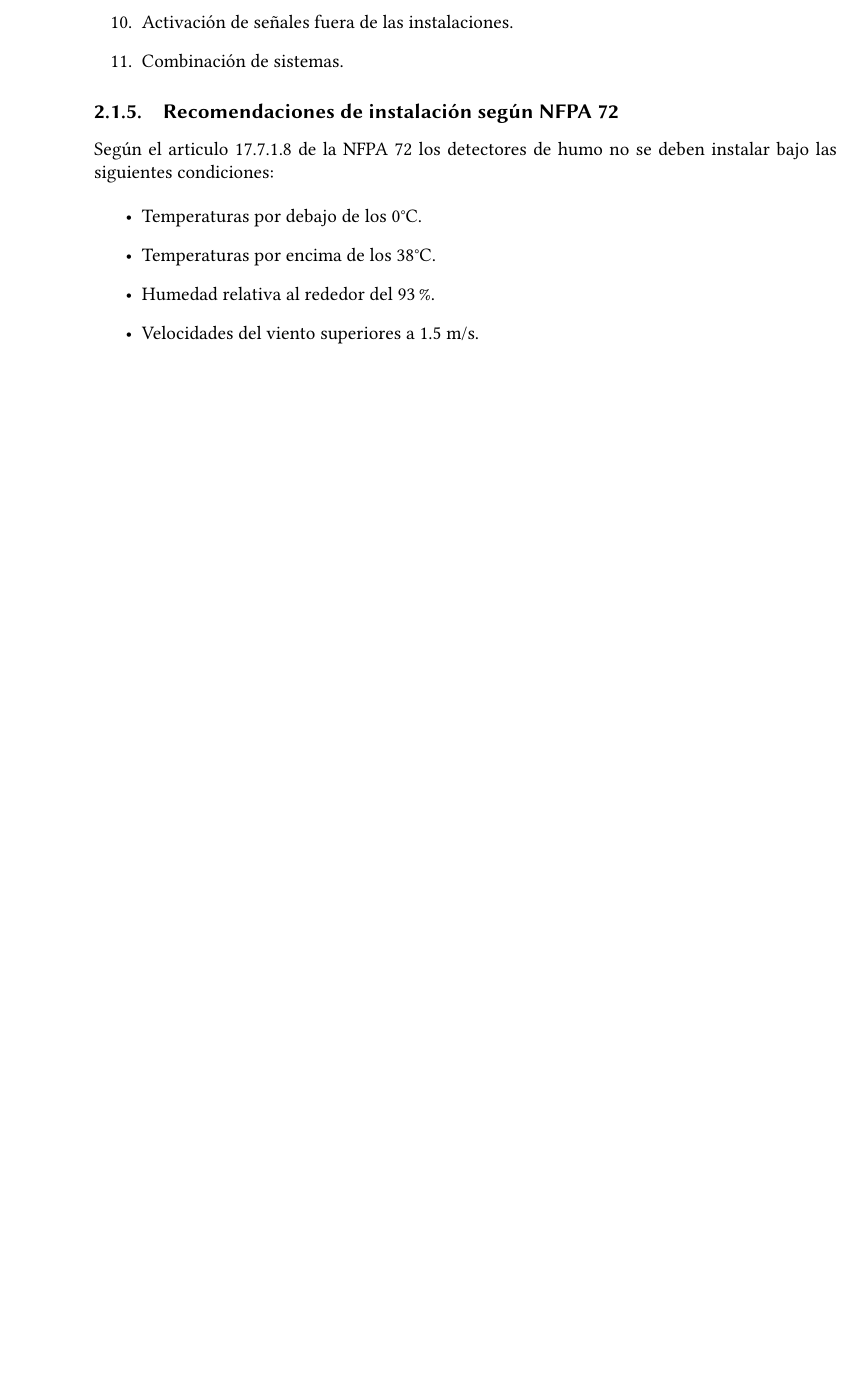
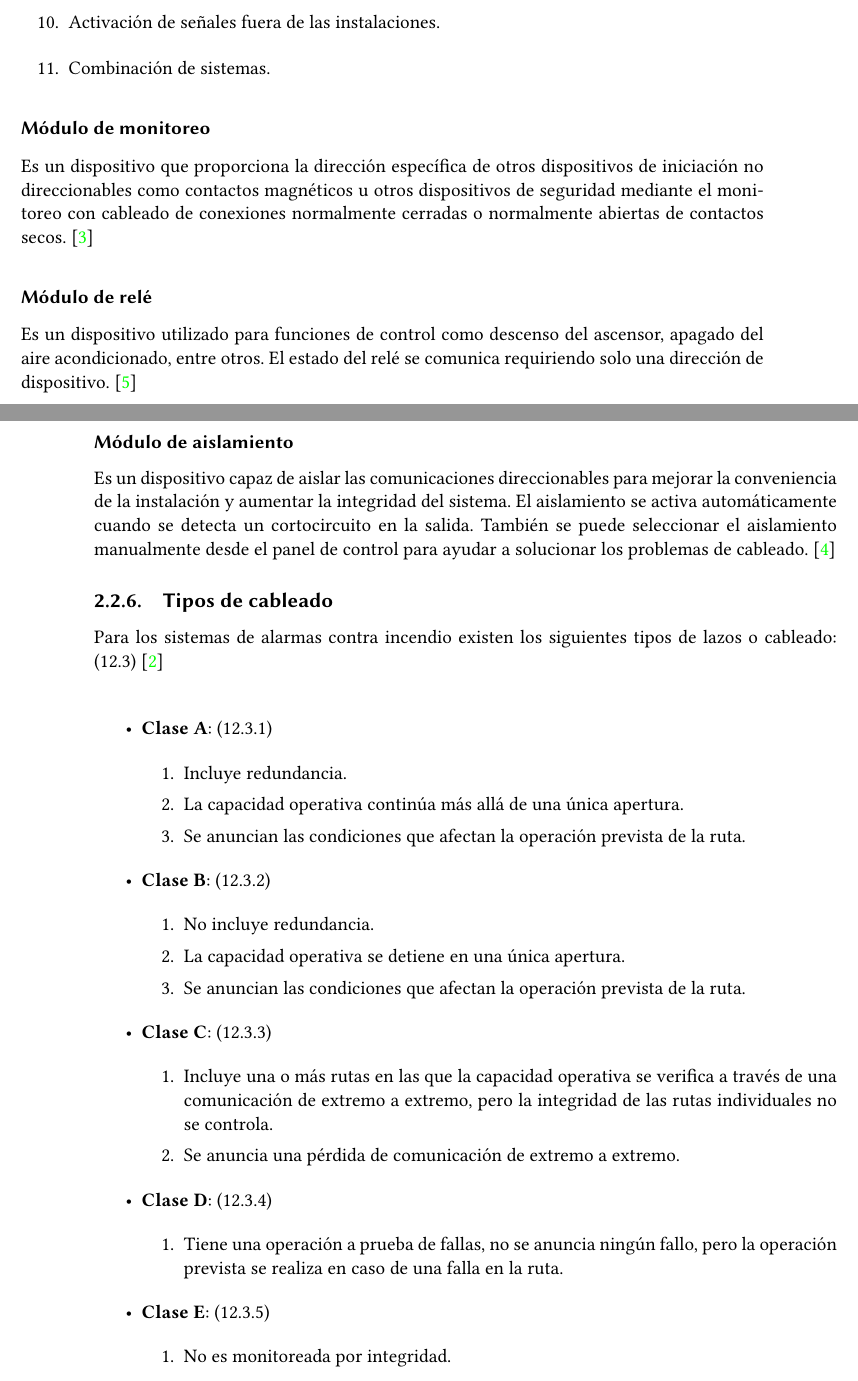
Before and after one commit to betosaro/Tesis, a LaTeX document (Reporte/Documento/proyecto.tex, which reads Reporte/Documento/contenido/2_marco_teorico.tex): part of page 19 of 25 before the commit and two parts of pages 20 and 21 of 27 after it, the two joined at a grey line, cut so that both start at the same text, the shorter picture padded with empty space. Compiled offline with pdfLaTeX.

Commit message:
Incendio

```diff
--- a/Reporte/Documento/contenido/2_marco_teorico.tex
+++ b/Reporte/Documento/contenido/2_marco_teorico.tex
@@ -219,6 +272,21 @@ El panel de control debe cumplir al menos uno o varias de las siguientes funcion
 \end{enumerate}
 
 
+\subsubsection{Módulo de monitoreo}
+
+Es un dispositivo que proporciona la dirección específica de otros dispositivos de iniciación no direccionables como contactos magnéticos u otros dispositivos de seguridad mediante el monitoreo con cableado de conexiones normalmente cerradas o normalmente abiertas de contactos secos.\cite{Monitoreo}
+
+
+\subsubsection{Módulo de relé}
+
+Es un dispositivo utilizado para funciones de control como descenso del ascensor, apagado del aire acondicionado, entre otros. El estado del relé se comunica requiriendo solo una dirección de dispositivo.\cite{Rele}
+
+\subsubsection{Módulo de aislamiento}
+
+Es un dispositivo capaz de aislar las comunicaciones direccionables para mejorar la conveniencia de la instalación y aumentar la integridad del sistema. El aislamiento se activa automáticamente cuando se detecta un cortocircuito en la salida. También se puede seleccionar el aislamiento manualmente desde el panel de control para ayudar a solucionar los problemas de cableado.\cite{MAislamiento}
+
+
+%\subsection{Fuentes de poder}
 
 
 
@@ -327,20 +395,63 @@ El panel de control debe cumplir al menos uno o varias de las siguientes funcion
 
 
 
+\subsection{Tipos de cableado}
 
-
-\subsection{Recomendaciones de instalación según NFPA 72}
-
-
-Según el articulo 17.7.1.8 de la NFPA 72 los detectores de humo no se deben instalar bajo las siguientes condiciones:
+Para los sistemas de alarmas contra incendio existen los siguientes tipos de lazos o cableado: (12.3)\cite{NFPA72}\\
 
 
 \begin{itemize}
 
-	\item Temperaturas por debajo de los 0°C.
+	\item \textbf{Clase A}:  (12.3.1)
 
-	\item Temperaturas por encima de los 38°C.
+	\begin{enumerate}
 
-	\item Humedad relativa al rededor del 93\%.
+		\item Incluye redundancia.
 
-	\item Velocidades del viento superiores a 1.5 m/s.
+		\item La capacidad operativa continúa más allá de una única apertura.
+
+		\item Se anuncian las condiciones que afectan la operación prevista de la ruta.
+
+	\end{enumerate}
+
+	\item \textbf{Clase B}: (12.3.2)
+
+	\begin{enumerate}
+
+	\item No incluye redundancia.
+
+	\item La capacidad operativa se detiene en una única apertura.
+
+	\item Se anuncian las condiciones que afectan la operación prevista de la ruta.
+
+	\end{enumerate}
+
+	\item \textbf{Clase C}: (12.3.3)
+
+	\begin{enumerate}
+
+	\item Incluye una o más rutas en las que la capacidad operativa se verifica a través de una comunicación de extremo a extremo, pero la integridad de las rutas individuales no se controla.
+
+	\item Se anuncia una pérdida de comunicación de extremo a extremo.
+
+	\end{enumerate}
+
+	\item \textbf{Clase D}: (12.3.4)
+
+	\begin{enumerate}
+
+	\item Tiene una operación a prueba de fallas, no se anuncia ningún fallo, pero la operación prevista se realiza en caso de una falla en la ruta.
+
+	\end{enumerate}
+
+	\item \textbf{Clase E}: (12.3.5)
+
+	\begin{enumerate}
+
+	\item No es monitoreada por integridad.
+
+	\end{enumerate}
+
+
+
+	\newpage
```
Also changed, not shown: Reporte/Documento/contenido/bibliografia.bib (+25 -25 lines), Referencias/2088-0010.pdf (added), Referencias/4003+Series.pdf (added), Referencias/Links2.PDF (added), Referencias/S4007-0001.PDF (added), Reporte/Documento/proyecto.bbl, Reporte/Documento/proyecto.pdf, Reporte/Documento/contenido/2_marco_teorico.tex (239 more changed lines), 6 other files.
